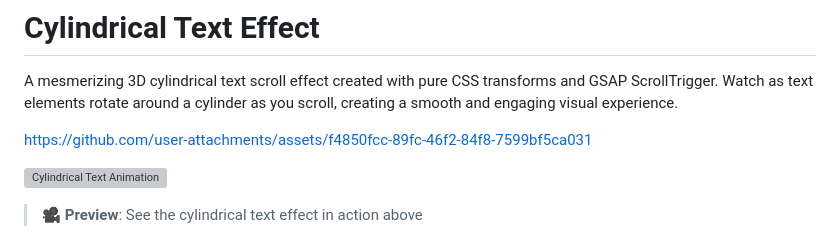
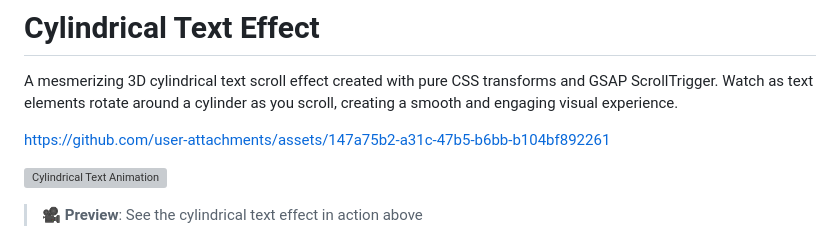
Before and after one commit to davidfaure/cylindar-text, a Markdown page: README.md, the part around the change. Rendered like a GitHub page; grey boxes are pictures that could not be loaded.

Commit message:
video showcase

```diff
--- a/README.md
+++ b/README.md
@@ -2,7 +2,7 @@
 
 A mesmerizing 3D cylindrical text scroll effect created with pure CSS transforms and GSAP ScrollTrigger. Watch as text elements rotate around a cylinder as you scroll, creating a smooth and engaging visual experience.
 
-https://github.com/user-attachments/assets/f4850fcc-89fc-46f2-84f8-7599bf5ca031
+https://github.com/user-attachments/assets/147a75b2-a31c-47b5-b6bb-b104bf892261
 
 ![Cylindrical Text Animation](./public/Cylindar_Text_Animation.mp4)
 
```
